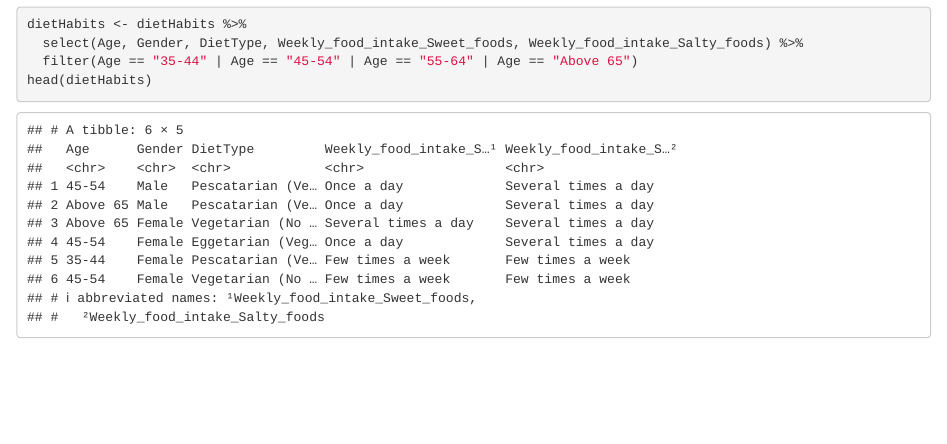
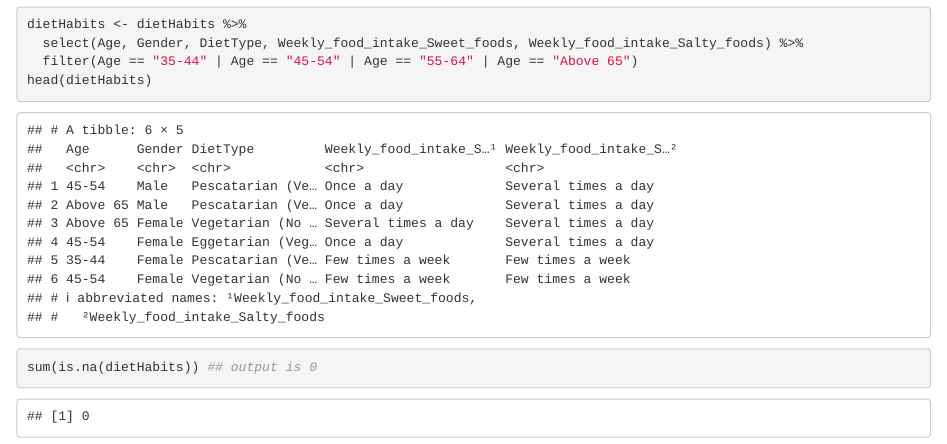
Before and after one commit to nguyhelen/info201project, an R Markdown document (diet_type cleaning.Rmd): the page in a window 1100 px wide, from 710 px down. Rendered offline with R 4.5, knitr and Pandoc, with nearby package versions.

Commit message:
checking to see if there are missing values

````diff
--- a/diet_type cleaning.Rmd
+++ b/diet_type cleaning.Rmd
@@ -18,5 +18,5 @@ dietHabits <- dietHabits %>%
   filter(Age == "35-44" | Age == "45-54" | Age == "55-64" | Age == "Above 65")
 head(dietHabits)
 
-
+sum(is.na(dietHabits)) ## output is 0
 ```
````
